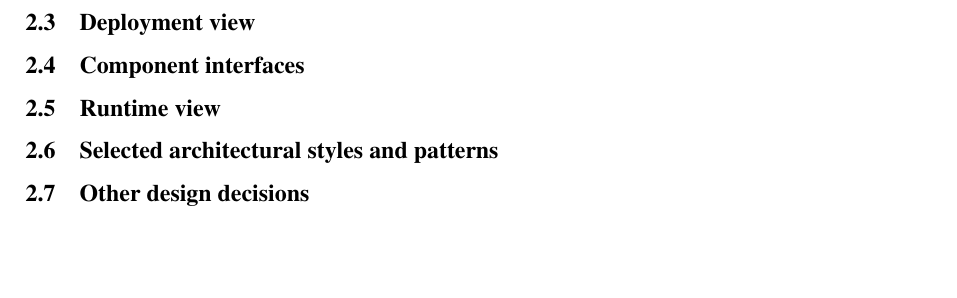
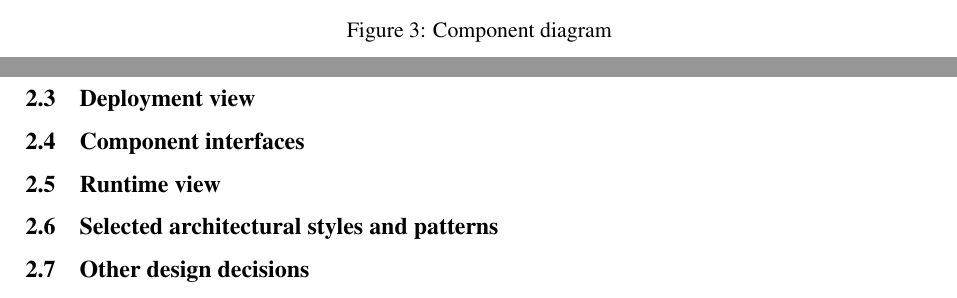
Before and after one commit to piconepaolo/PiconeRusso, a LaTeX document (DD/main.tex, which reads DD/Files/architecturalDesign.tex): part of page 8 of 13 before the commit and two parts of pages 10 and 11 of 16 after it, the two joined at a grey line, cut at the place of the change, the shorter picture padded with empty space. Compiled offline with pdfLaTeX; a LaTeX package or settings file that is missing is left out.

Commit message:
🍱 Added component diagram

```diff
--- a/DD/Files/architecturalDesign.tex
+++ b/DD/Files/architecturalDesign.tex
@@ -29,3 +32,6 @@ The final segment of the diagram is the Data Access layer, echoing the security
+    \caption{Component diagram}
+    \label{fig:component_diagram}
+\end{figure}
 \subsection{Deployment view}
 \subsection{Component interfaces}
 \subsection{Runtime view}
```
Also changed, not shown: DD/Diagrams/ComponentDiagram.jpg (added), DD/main.pdf, DD/Files/architecturalDesign.tex (3 more changed lines), 1 other file.
